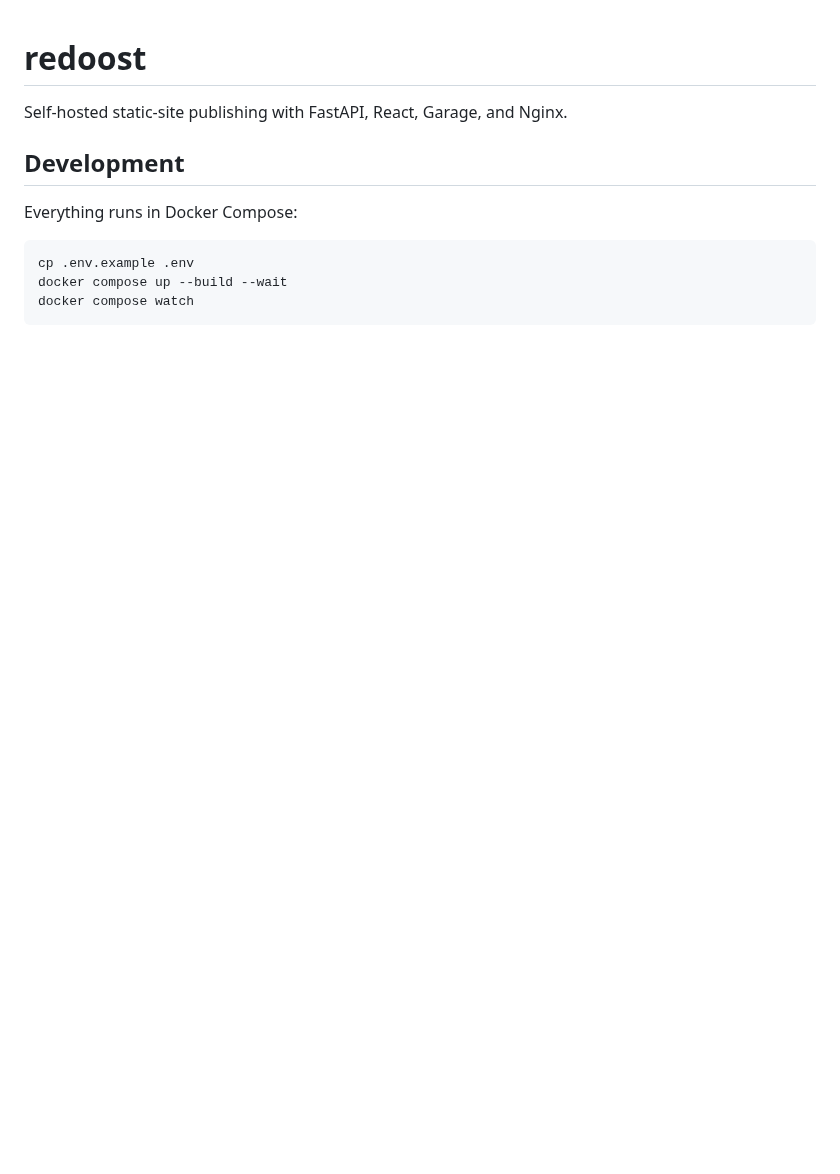
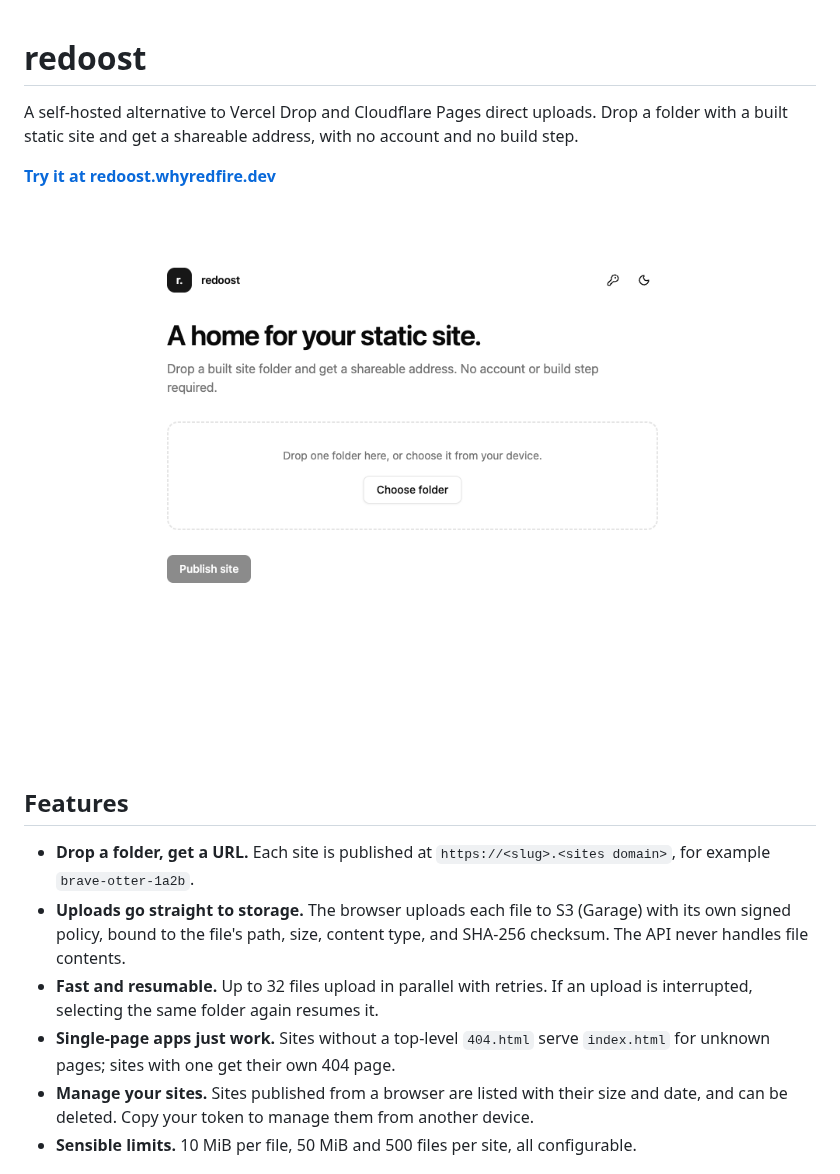
Before and after one commit to whyredfire/redoost, a Markdown page: README.md, the part around one of its changes. Rendered like a GitHub page; pictures changed too: docs/screenshot.png (added); blank space fills up the shorter version.

````diff
--- a/README.md
+++ b/README.md
@@ -1,12 +1,27 @@
 # redoost
 
-Self-hosted static-site publishing with FastAPI, React, Garage, and Nginx.
+A self-hosted alternative to Vercel Drop and Cloudflare Pages direct uploads.
+Drop a folder with a built static site and get a shareable address, with no
+account and no build step.
 
-## Development
+**[Try it at redoost.whyredfire.dev](https://redoost.whyredfire.dev)**
 
-Everything runs in Docker Compose:
+![The redoost dashboard](docs/screenshot.png)
 
-```sh
-cp .env.example .env
-docker compose up --build --wait
-docker compose watch
+## Features
+
+- **Drop a folder, get a URL.** Each site is published at
+  `https://<slug>.<sites domain>`, for example `brave-otter-1a2b`.
+- **Uploads go straight to storage.** The browser uploads each file to S3
+  (Garage) with its own signed policy, bound to the file's path, size, content
+  type, and SHA-256 checksum. The API never handles file contents.
+- **Fast and resumable.** Up to 32 files upload in parallel with retries. If an
+  upload is interrupted, selecting the same folder again resumes it.
+- **Single-page apps just work.** Sites without a top-level `404.html` serve
+  `index.html` for unknown pages; sites with one get their own 404 page.
+- **Manage your sites.** Sites published from a browser are listed with their
+  size and date, and can be deleted. Copy your token to manage them from
+  another device.
+- **Sensible limits.** 10 MiB per file, 50 MiB and 500 files per site, all
+  configurable.
+
````
Also changed, not shown: other parts of README.md (+108 -28 lines), 1 other file.
